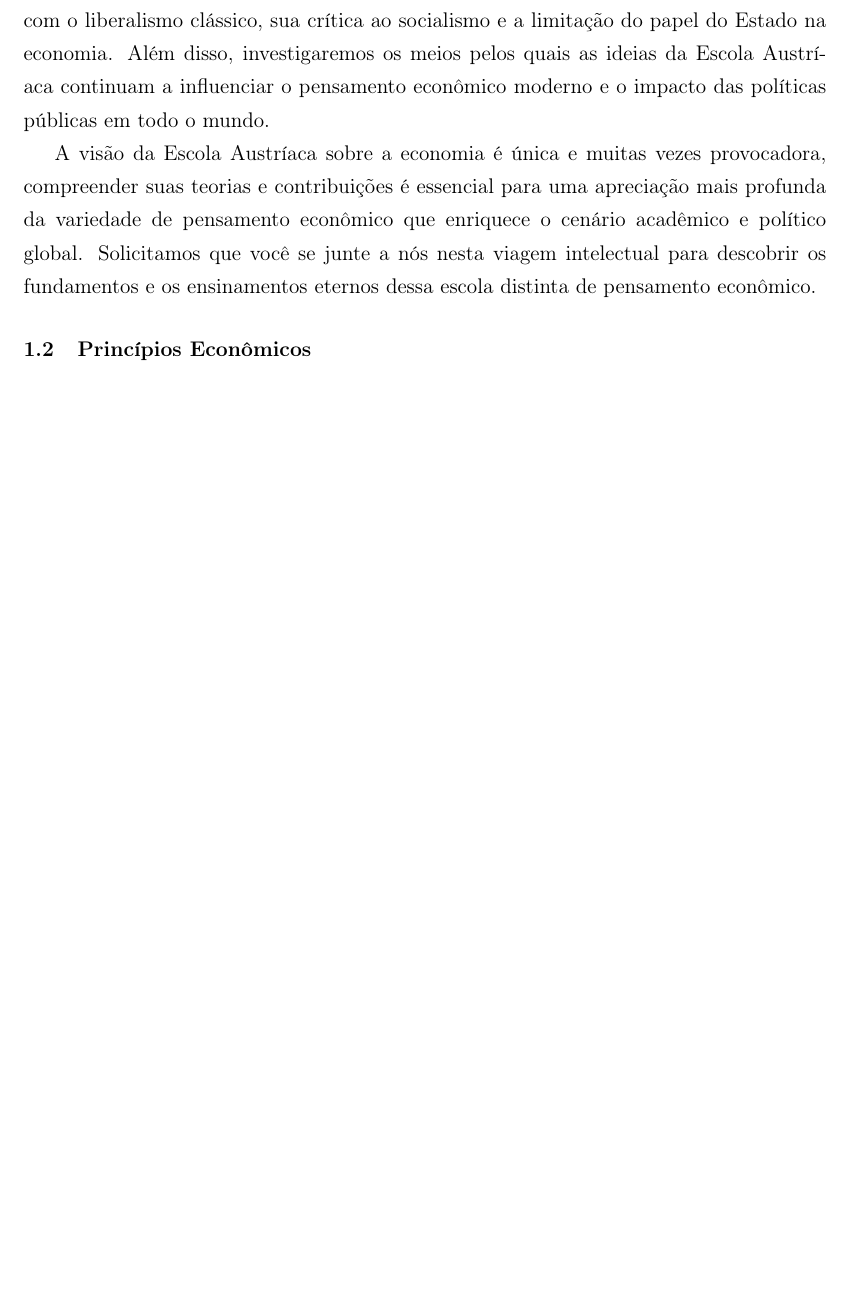
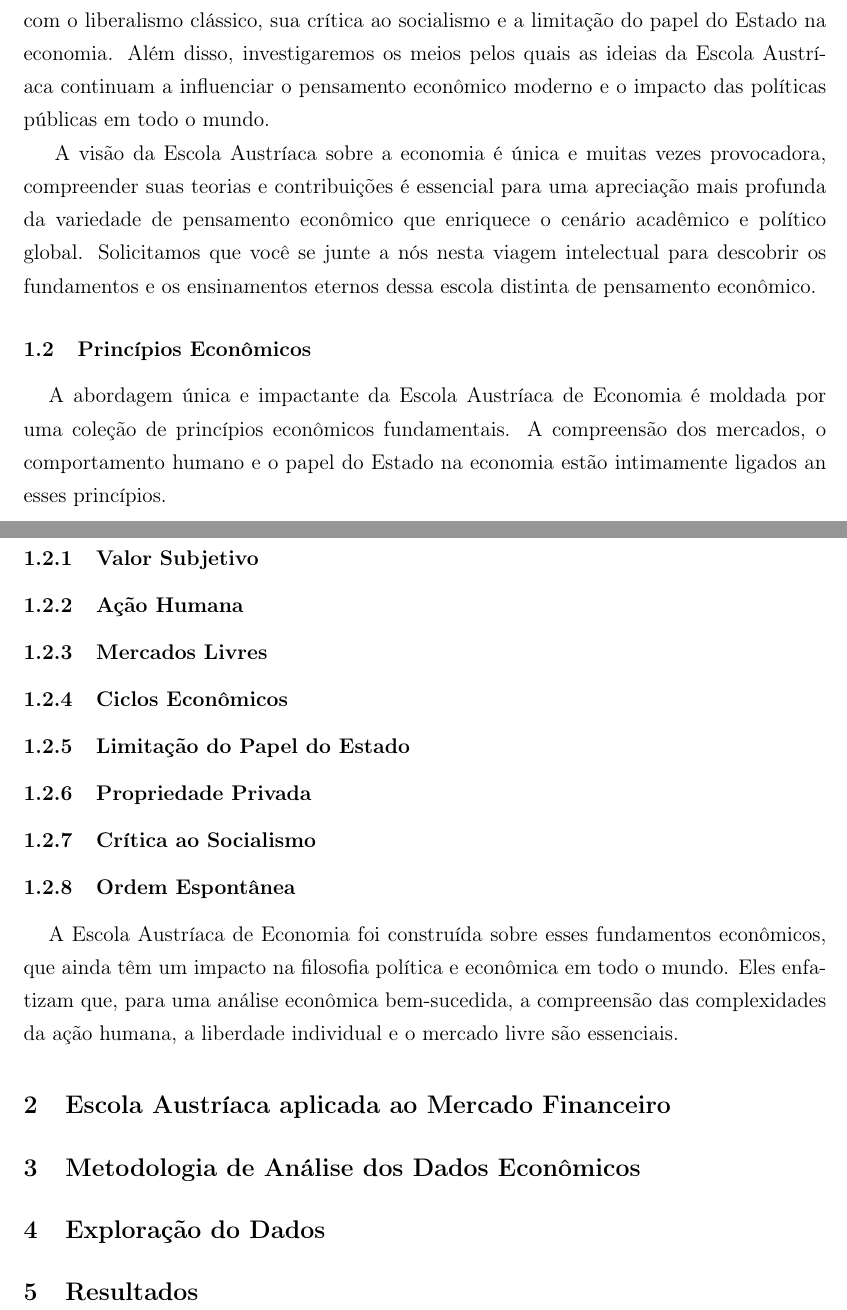
Before and after one commit to andvsilva/licenciatura_math, a LaTeX paper (article/main.tex): part of page 3 of 3 before the commit and two parts of pages 3 and 4 of 4 after it, the two joined at a grey line, cut so that both start at the same text, the shorter picture padded with empty space. Compiled offline with pdfLaTeX.

Commit message:
working on Table of Contents

```diff
--- a/article/main.tex
+++ b/article/main.tex
@@ -141,7 +141,29 @@ os fundamentos e os ensinamentos eternos dessa escola distinta de pensamento eco
 
 \subsection{Princ\'ipios Econ\^omicos}
 
+\hspace{0.5cm}A abordagem única e impactante da Escola Austríaca de Economia é moldada por uma coleção de
+princípios econômicos fundamentais. A compreensão dos mercados, o comportamento humano e o papel do Estado
+na economia estão intimamente ligados an esses princípios.
 
+\subsubsection{Valor Subjetivo}
+\subsubsection{Ação Humana}
+\subsubsection{Mercados Livres }
+\subsubsection{Ciclos Econômicos }
+\subsubsection{Limitação do Papel do Estado}
+\subsubsection{Propriedade Privada}
+\subsubsection{Crítica ao Socialismo }
+\subsubsection{Ordem Espontânea}
 
+\hspace{0.5cm}A Escola Austríaca de Economia foi construída sobre esses fundamentos econômicos, que ainda têm um impacto
+na filosofia política e econômica em todo o mundo. Eles enfatizam que, para uma análise econômica bem-sucedida,
+a compreensão das complexidades da ação humana, a liberdade individual e o mercado livre são essenciais.
+
+\section{Escola Austr\'iaca aplicada ao Mercado Financeiro}
+
+\section{Metodologia de An\'alise dos Dados Econ\^omicos}
+
+\section{Explora\c{c}\~ao do Dados}
+
+\section{Resultados}
 
 \end{document}
```
Also changed, not shown: article/main.pdf, article/main.tex (4 more changed lines), 6 other files.
